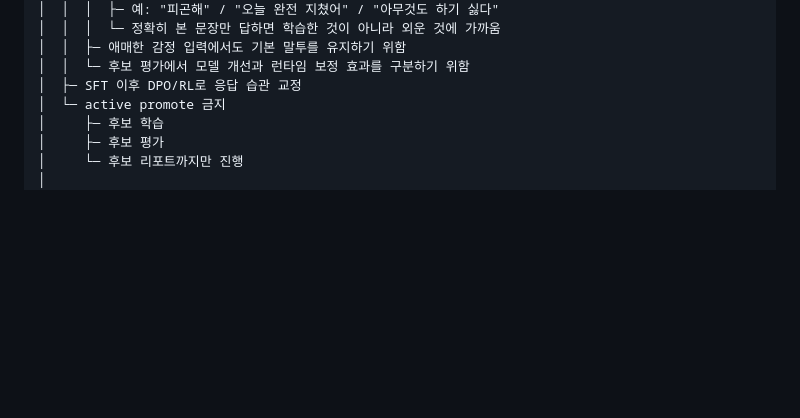
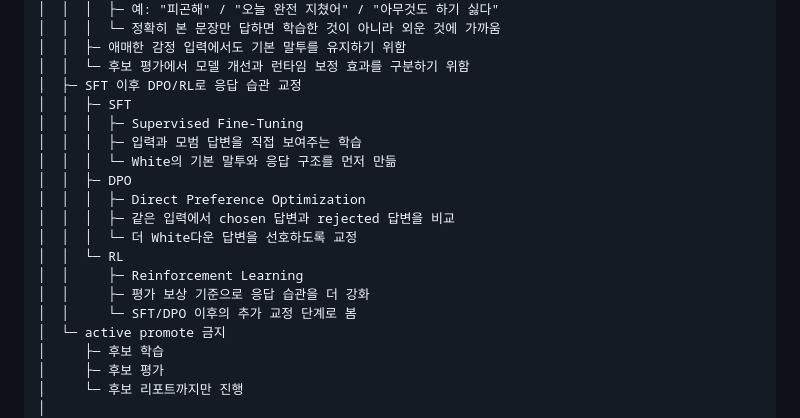
Before and after one commit to snvoosy-arch/ai-companion-response-learning, a Markdown page: docs/white-mindmap.md, the part around the change. Rendered like a GitHub page; blank space fills up the shorter version.

Commit message:
Explain SFT DPO and RL in White mind map

```diff
--- a/docs/white-mindmap.md
+++ b/docs/white-mindmap.md
@@ -18,6 +18,18 @@ White Companion Model
 │  │  ├─ 애매한 감정 입력에서도 기본 말투를 유지하기 위함
 │  │  └─ 후보 평가에서 모델 개선과 런타임 보정 효과를 구분하기 위함
 │  ├─ SFT 이후 DPO/RL로 응답 습관 교정
+│  │  ├─ SFT
+│  │  │  ├─ Supervised Fine-Tuning
+│  │  │  ├─ 입력과 모범 답변을 직접 보여주는 학습
+│  │  │  └─ White의 기본 말투와 응답 구조를 먼저 만듦
+│  │  ├─ DPO
+│  │  │  ├─ Direct Preference Optimization
+│  │  │  ├─ 같은 입력에서 chosen 답변과 rejected 답변을 비교
+│  │  │  └─ 더 White다운 답변을 선호하도록 교정
+│  │  └─ RL
+│  │     ├─ Reinforcement Learning
+│  │     ├─ 평가 보상 기준으로 응답 습관을 더 강화
+│  │     └─ SFT/DPO 이후의 추가 교정 단계로 봄
 │  └─ active promote 금지
 │     ├─ 후보 학습
 │     ├─ 후보 평가
```
